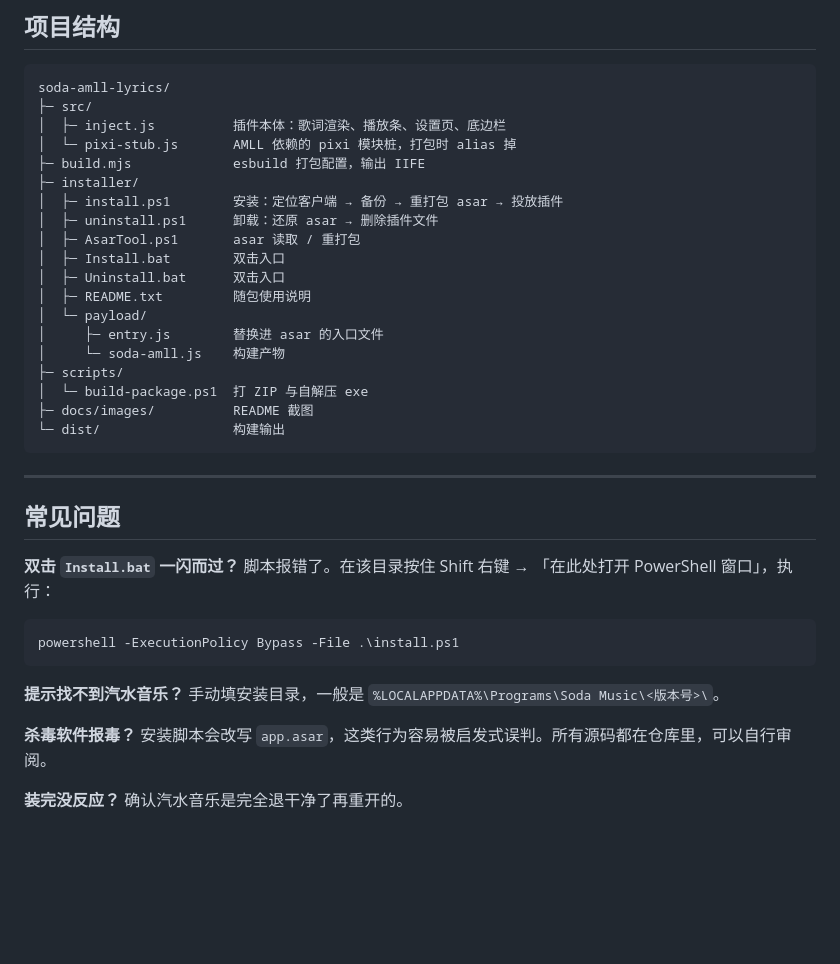
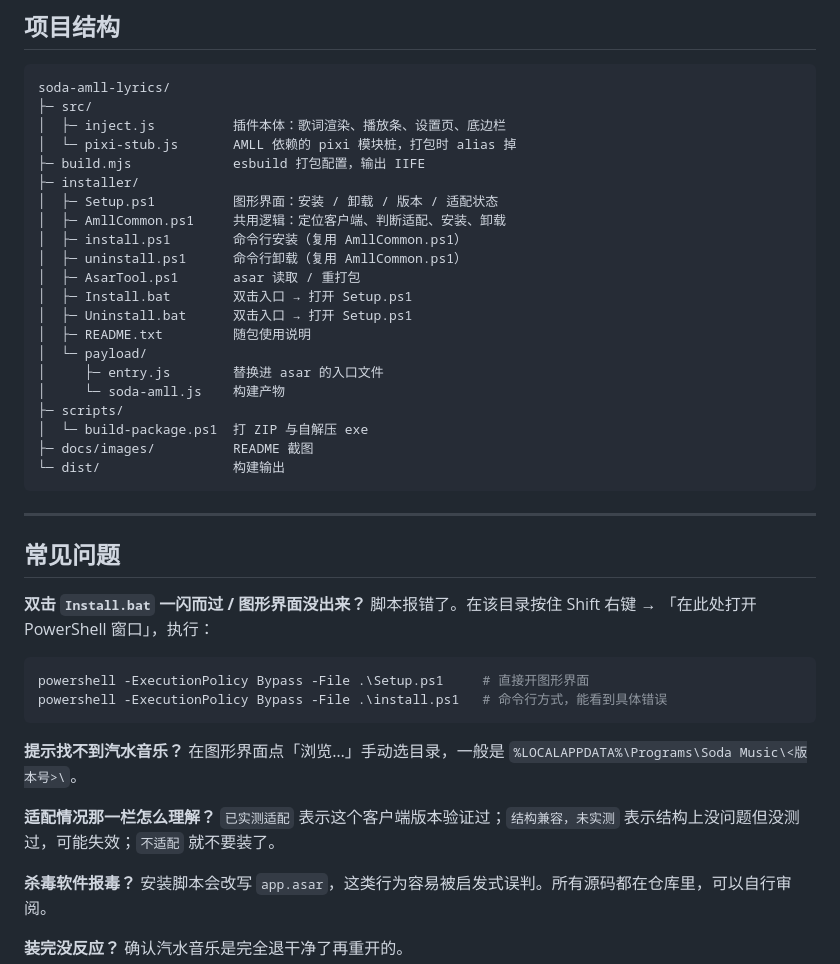
Before and after one commit to Sh1D1nk/soda-amll-lyrics, a Markdown page: README.md, the part around the change printed below. GitHub-like rendering; blank space fills up the shorter version.

````diff
--- a/README.md
+++ b/README.md
@@ -188,11 +206,13 @@ soda-amll-lyrics/
 │  └─ pixi-stub.js       AMLL 依赖的 pixi 模块桩，打包时 alias 掉
 ├─ build.mjs             esbuild 打包配置，输出 IIFE
 ├─ installer/
-│  ├─ install.ps1        安装：定位客户端 → 备份 → 重打包 asar → 投放插件
-│  ├─ uninstall.ps1      卸载：还原 asar → 删除插件文件
+│  ├─ Setup.ps1          图形界面：安装 / 卸载 / 版本 / 适配状态
+│  ├─ AmllCommon.ps1     共用逻辑：定位客户端、判断适配、安装、卸载
+│  ├─ install.ps1        命令行安装（复用 AmllCommon.ps1）
+│  ├─ uninstall.ps1      命令行卸载（复用 AmllCommon.ps1）
 │  ├─ AsarTool.ps1       asar 读取 / 重打包
-│  ├─ Install.bat        双击入口
-│  ├─ Uninstall.bat      双击入口
+│  ├─ Install.bat        双击入口 → 打开 Setup.ps1
+│  ├─ Uninstall.bat      双击入口 → 打开 Setup.ps1
 │  ├─ README.txt         随包使用说明
 │  └─ payload/
 │     ├─ entry.js        替换进 asar 的入口文件
@@ -207,15 +227,19 @@ soda-amll-lyrics/
 
 ## 常见问题
 
-**双击 `Install.bat` 一闪而过？**
+**双击 `Install.bat` 一闪而过 / 图形界面没出来？**
 脚本报错了。在该目录按住 Shift 右键 → 「在此处打开 PowerShell 窗口」，执行：
 
 ```powershell
-powershell -ExecutionPolicy Bypass -File .\install.ps1
+powershell -ExecutionPolicy Bypass -File .\Setup.ps1     # 直接开图形界面
+powershell -ExecutionPolicy Bypass -File .\install.ps1   # 命令行方式，能看到具体错误
 ```
 
 **提示找不到汽水音乐？**
-手动填安装目录，一般是 `%LOCALAPPDATA%\Programs\Soda Music\<版本号>\`。
+在图形界面点「浏览…」手动选目录，一般是 `%LOCALAPPDATA%\Programs\Soda Music\<版本号>\`。
+
+**适配情况那一栏怎么理解？**
+`已实测适配` 表示这个客户端版本验证过；`结构兼容，未实测` 表示结构上没问题但没测过，可能失效；`不适配` 就不要装了。
 
 **杀毒软件报毒？**
 安装脚本会改写 `app.asar`，这类行为容易被启发式误判。所有源码都在仓库里，可以自行审阅。
````
Also changed, not shown: other parts of README.md (+20 -2 lines), docs/images/setup-gui.png (added), 8 other files.
